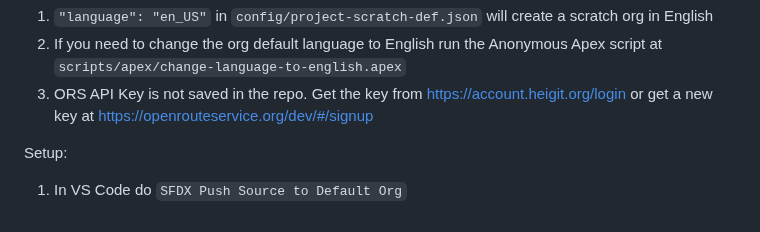
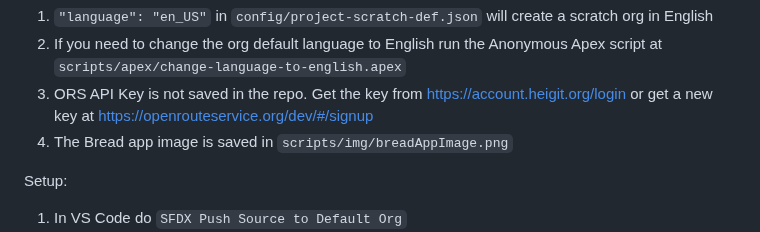
Before and after one commit to philip-gibson/salesforce-bread-demo, a Markdown page: README.md, the part around the change. Drawn GitHub-style.

Commit message:
chore(bread): DX and readme updates

```diff
--- a/README.md
+++ b/README.md
@@ -15,6 +15,7 @@ House keeping:
 1. `"language": "en_US"` in `config/project-scratch-def.json` will create a scratch org in English
 2. If you need to change the org default language to English run the Anonymous Apex script at `scripts/apex/change-language-to-english.apex`
 3. ORS API Key is not saved in the repo. Get the key from https://account.heigit.org/login or get a new key at https://openrouteservice.org/dev/#/signup
+4. The Bread app image is saved in `scripts/img/breadAppImage.png`
 
 Setup:
 1. In VS Code do `SFDX Push Source to Default Org`
```
Also changed, not shown: scripts/img/breadAppImage.png (added), 3 other files.
